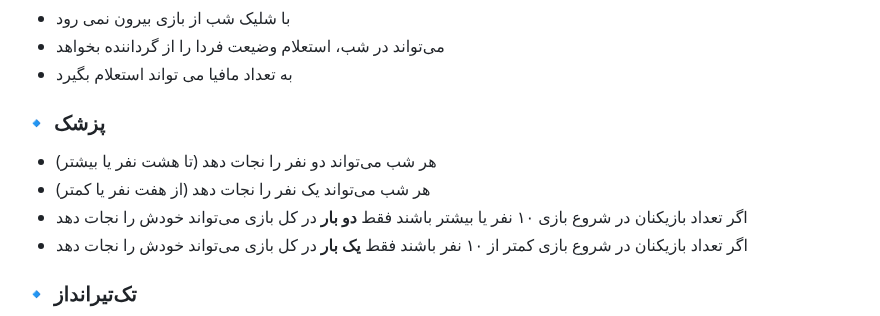
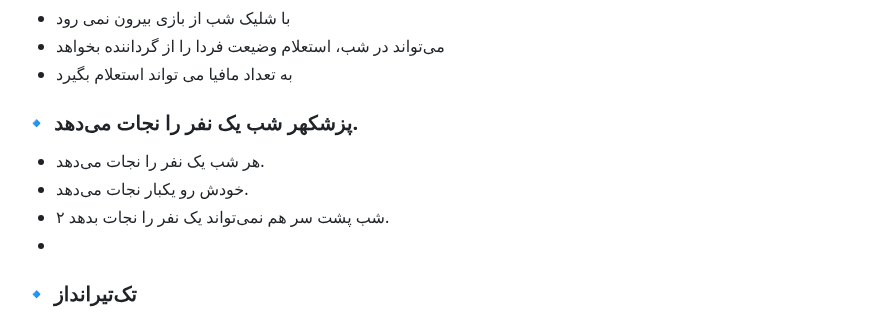
Before and after one commit to mafia-guys/mafia-negotiation-simple, a Markdown page: README.md, the part around the change. GitHub-like rendering.

Commit message:
Revise doctor's abilities in README
Simplified the doctor's abilities and conditions for saving players.

```diff
--- a/README.md
+++ b/README.md
@@ -36,12 +36,11 @@
 - می‌تواند در شب، استعلام وضیعت فردا را از گرداننده بخواهد
 - به تعداد مافیا می تواند استعلام بگیرد
 
-### 🔹 پزشک
-- هر شب می‌تواند دو نفر را نجات دهد (تا هشت نفر یا بیشتر)
-- هر شب می‌تواند یک نفر را نجات دهد (از هفت نفر یا کمتر)
-- اگر تعداد بازیکنان در شروع بازی ۱۰ نفر یا بیشتر باشند فقط **دو بار** در کل بازی می‌تواند خودش را نجات دهد
--  اگر تعداد بازیکنان در شروع بازی کمتر از ۱۰ نفر باشند فقط **یک بار** در کل بازی می‌تواند خودش را نجات دهد
-
+### 🔹 پزشکهر شب یک نفر را نجات می‌دهد.
+- هر شب یک نفر را نجات می‌دهد.
+-  خودش رو یکبار نجات می‌دهد.
+-  ۲ شب پشت سر هم نمی‌تواند یک نفر را نجات بدهد.
+-
 ### 🔹 تک‌تیرانداز
 - به تعداد مافیا تیر دارد
 - اگر به رئیس مافیا شلیک کند: کسی از بازی خارج نمی‌شود
```
